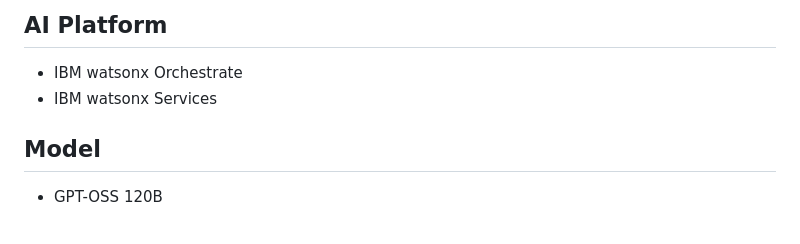
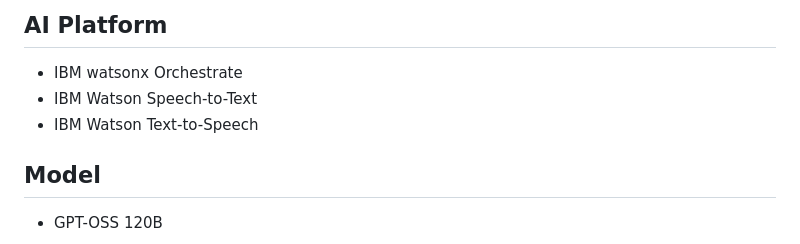
Before and after one commit to Gowtham-gangster/AI-Interview-Agent, a Markdown page: README.md, the part around the change. GitHub-like rendering.

Commit message:
Update AI Platform section in README

```diff
--- a/README.md
+++ b/README.md
@@ -593,7 +593,8 @@ The system successfully demonstrates:
 ## AI Platform
 
 * IBM watsonx Orchestrate
-* IBM watsonx Services
+* IBM Watson Speech-to-Text
+* IBM Watson Text-to-Speech
 
 ## Model
 
```
